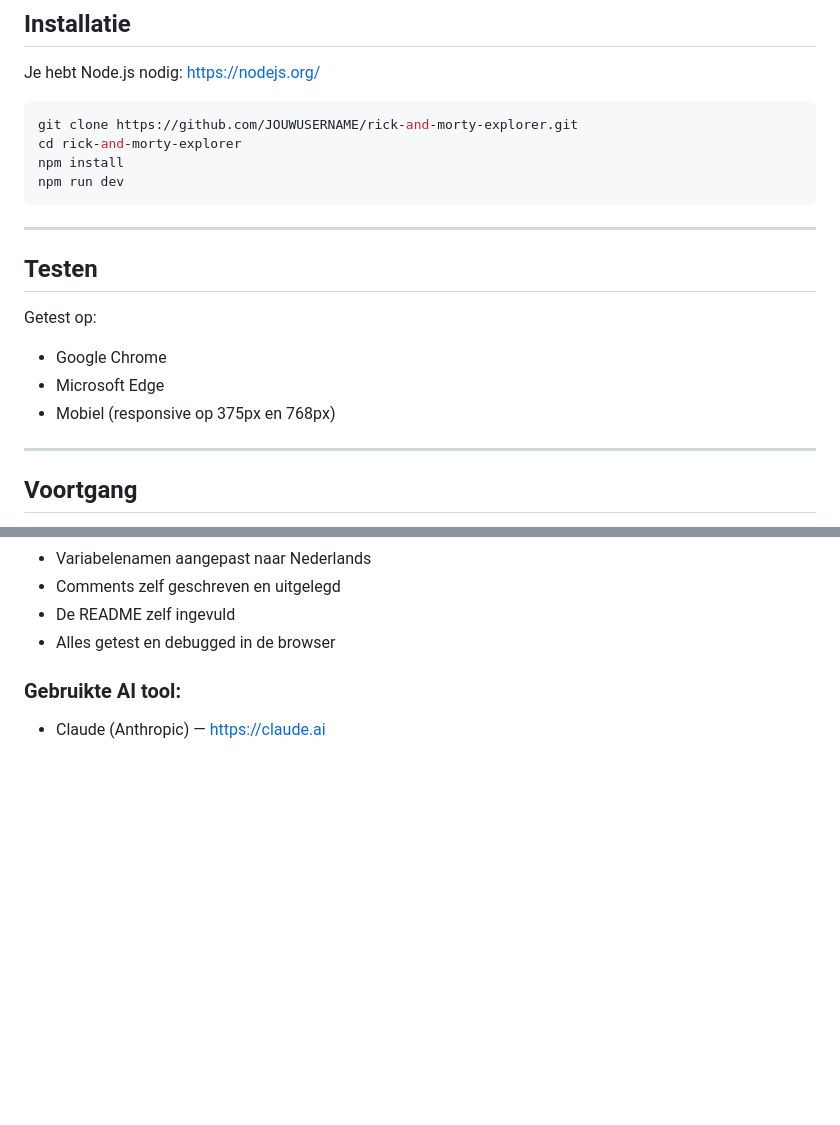
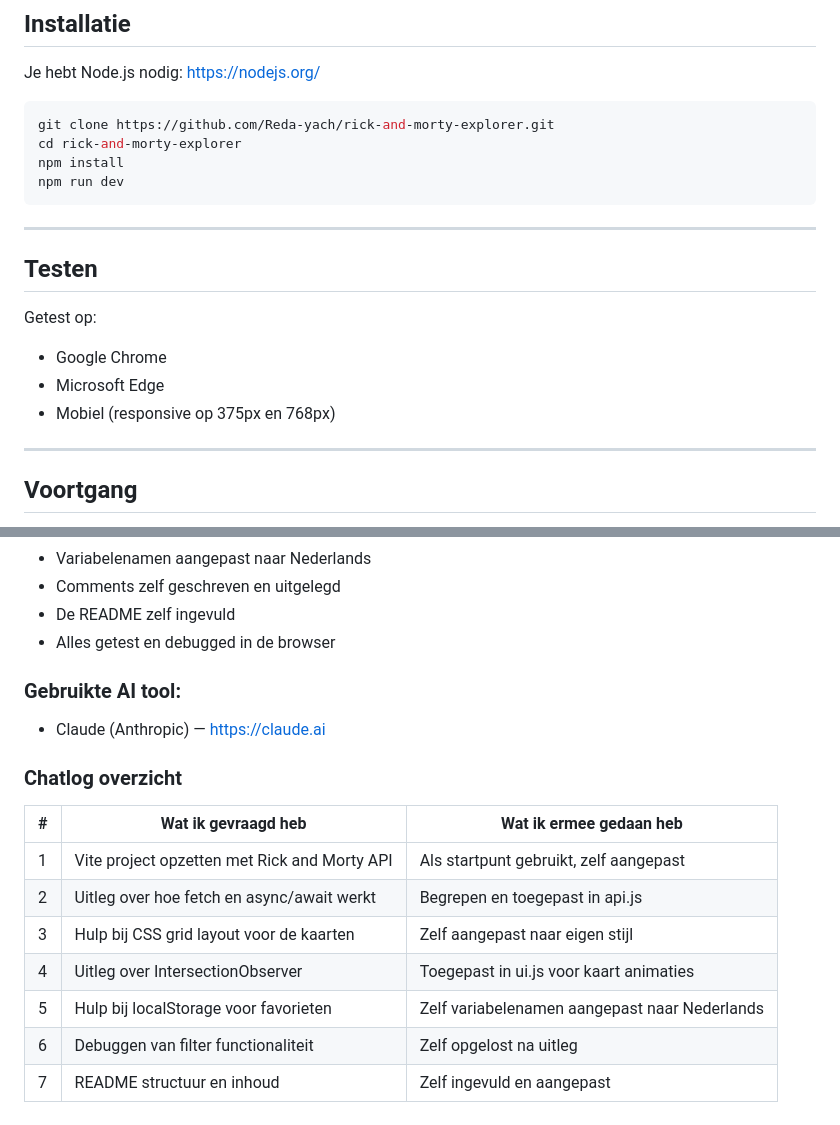
Before and after one commit to Reda-yach/rick-and-morty-explorer, a Markdown page: README.md, 2 parts joined by grey strips. Drawn GitHub-style; blank space fills up the shorter version.

Commit message:
docs: AI chatlog tabel toegevoegd

````diff
--- a/README.md
+++ b/README.md
@@ -109,7 +109,7 @@ rick-and-morty-explorer/
 Je hebt Node.js nodig: https://nodejs.org/
 
 ```bash
-git clone https://github.com/JOUWUSERNAME/rick-and-morty-explorer.git
+git clone https://github.com/Reda-yach/rick-and-morty-explorer.git
 cd rick-and-morty-explorer
 npm install
 npm run dev
@@ -125,6 +125,7 @@ Getest op:
 - Mobiel (responsive op 375px en 768px)
 
 ---
+
 
 ## Voortgang
 - [x] Project opgezet met Vite
@@ -171,3 +172,15 @@ Ik heb Claude (claude.ai) gebruikt als hulpmiddel bij dit project.
 
 ### Gebruikte AI tool:
 - Claude (Anthropic) — https://claude.ai
+
+### Chatlog overzicht
+
+| # | Wat ik gevraagd heb | Wat ik ermee gedaan heb |
+|---|---|---|
+| 1 | Vite project opzetten met Rick and Morty API | Als startpunt gebruikt, zelf aangepast |
+| 2 | Uitleg over hoe fetch en async/await werkt | Begrepen en toegepast in api.js |
+| 3 | Hulp bij CSS grid layout voor de kaarten | Zelf aangepast naar eigen stijl |
+| 4 | Uitleg over IntersectionObserver | Toegepast in ui.js voor kaart animaties |
+| 5 | Hulp bij localStorage voor favorieten | Zelf variabelenamen aangepast naar Nederlands |
+| 6 | Debuggen van filter functionaliteit | Zelf opgelost na uitleg |
+| 7 | README structuur en inhoud | Zelf ingevuld en aangepast |
````
